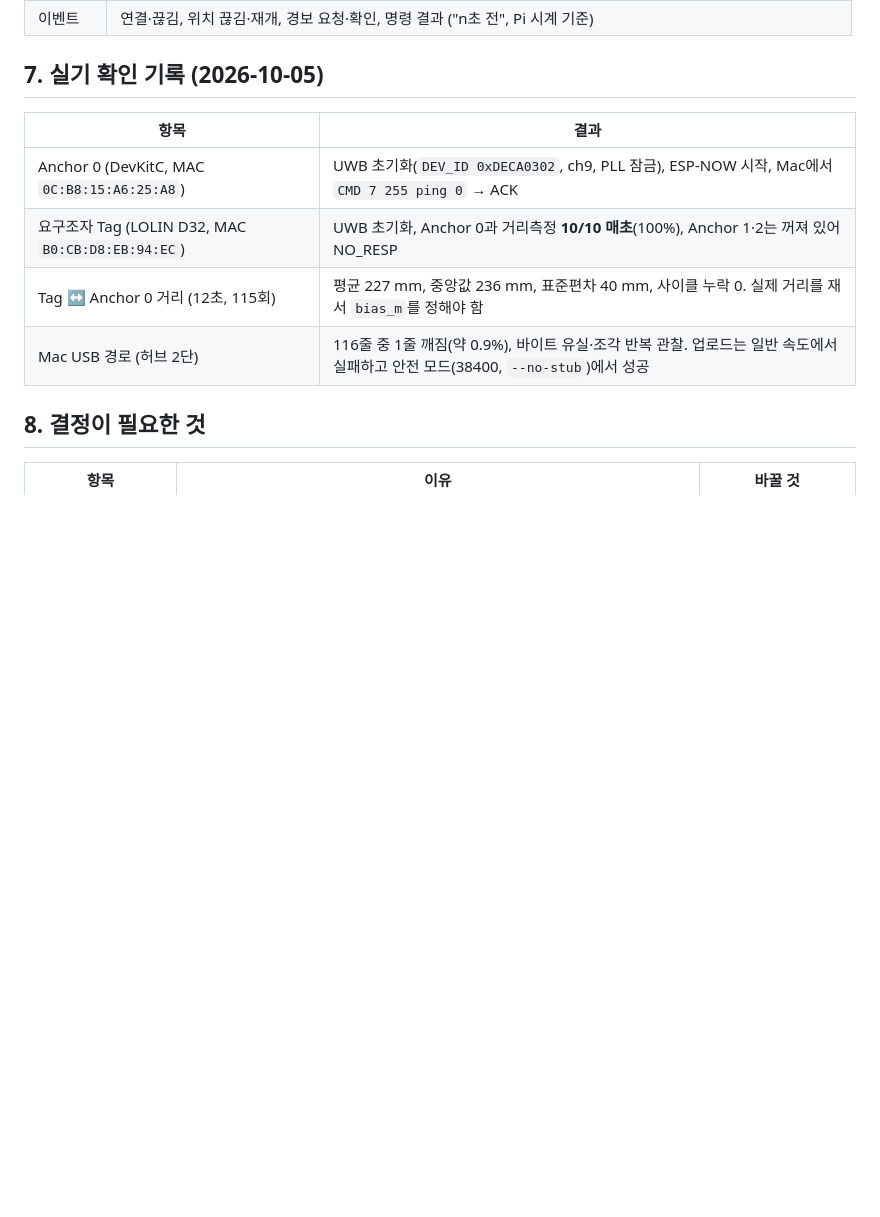
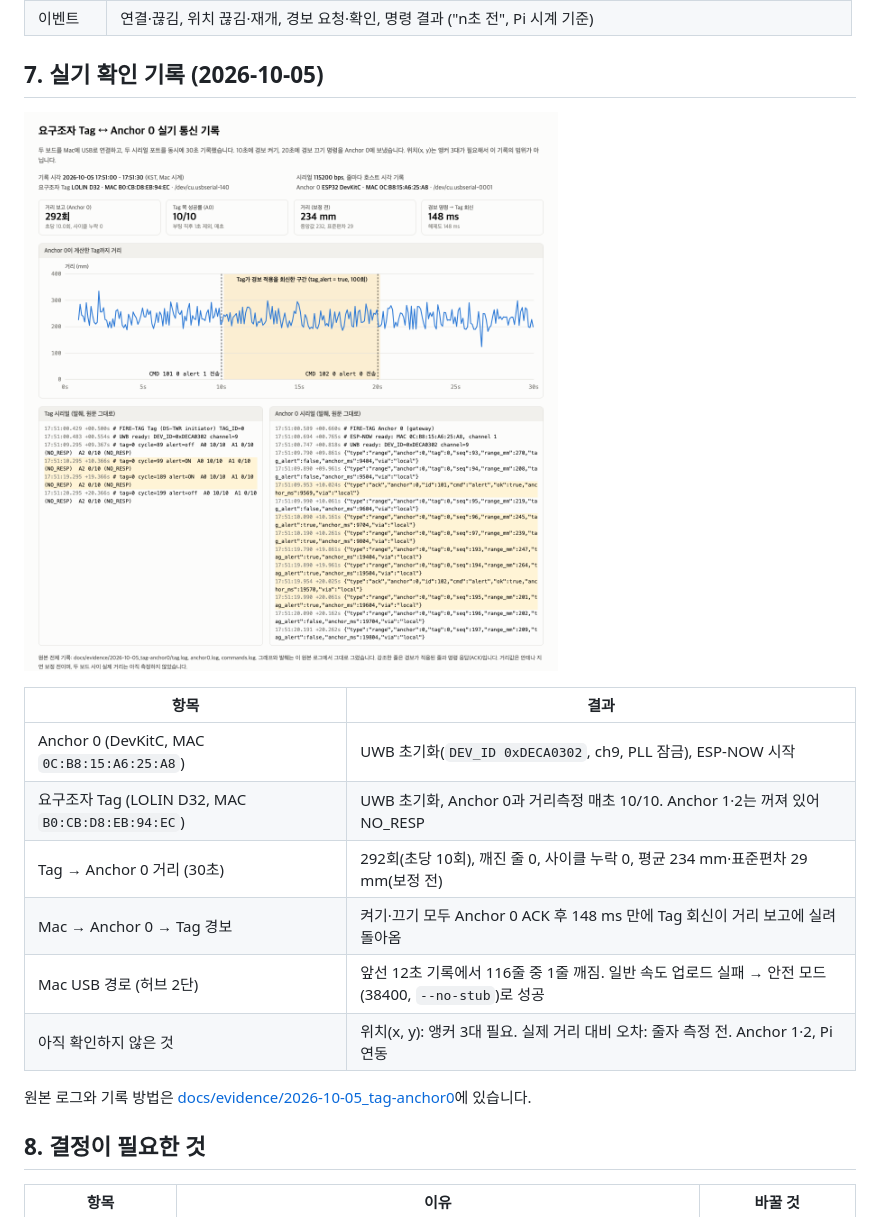
Before and after one commit to Ksyear/FIRE-TAG, a Markdown page: docs/ARCHITECTURE.md, the part around the change. GitHub-like rendering; pictures changed too: docs/evidence/2026-10-05_tag-anchor0/evidence.png (added); blank space fills up the shorter version.

```diff
--- a/docs/ARCHITECTURE.md
+++ b/docs/ARCHITECTURE.md
@@ -358,12 +358,18 @@ classDiagram
 
 ## 7. 실기 확인 기록 (2026-10-05)
 
+[![Tag와 Anchor 0 실기 통신 기록](evidence/2026-10-05_tag-anchor0/evidence.png)](evidence/2026-10-05_tag-anchor0/)
+
 | 항목 | 결과 |
 |---|---|
-| Anchor 0 (DevKitC, MAC `0C:B8:15:A6:25:A8`) | UWB 초기화(`DEV_ID 0xDECA0302`, ch9, PLL 잠금), ESP-NOW 시작, Mac에서 `CMD 7 255 ping 0` → ACK |
-| 요구조자 Tag (LOLIN D32, MAC `B0:CB:D8:EB:94:EC`) | UWB 초기화, Anchor 0과 거리측정 **10/10 매초**(100%), Anchor 1·2는 꺼져 있어 NO_RESP |
-| Tag ↔ Anchor 0 거리 (12초, 115회) | 평균 227 mm, 중앙값 236 mm, 표준편차 40 mm, 사이클 누락 0. 실제 거리를 재서 `bias_m`를 정해야 함 |
-| Mac USB 경로 (허브 2단) | 116줄 중 1줄 깨짐(약 0.9%), 바이트 유실·조각 반복 관찰. 업로드는 일반 속도에서 실패하고 안전 모드(38400, `--no-stub`)에서 성공 |
+| Anchor 0 (DevKitC, MAC `0C:B8:15:A6:25:A8`) | UWB 초기화(`DEV_ID 0xDECA0302`, ch9, PLL 잠금), ESP-NOW 시작 |
+| 요구조자 Tag (LOLIN D32, MAC `B0:CB:D8:EB:94:EC`) | UWB 초기화, Anchor 0과 거리측정 매초 10/10. Anchor 1·2는 꺼져 있어 NO_RESP |
+| Tag → Anchor 0 거리 (30초) | 292회(초당 10회), 깨진 줄 0, 사이클 누락 0, 평균 234 mm·표준편차 29 mm(보정 전) |
+| Mac → Anchor 0 → Tag 경보 | 켜기·끄기 모두 Anchor 0 ACK 후 148 ms 만에 Tag 회신이 거리 보고에 실려 돌아옴 |
+| Mac USB 경로 (허브 2단) | 앞선 12초 기록에서 116줄 중 1줄 깨짐. 일반 속도 업로드 실패 → 안전 모드(38400, `--no-stub`)로 성공 |
+| 아직 확인하지 않은 것 | 위치(x, y): 앵커 3대 필요. 실제 거리 대비 오차: 줄자 측정 전. Anchor 1·2, Pi 연동 |
+
+원본 로그와 기록 방법은 [docs/evidence/2026-10-05_tag-anchor0](evidence/2026-10-05_tag-anchor0/)에 있습니다.
 
 ## 8. 결정이 필요한 것
 
```
Also changed, not shown: README.md (+22 -21 lines), 4 other files.
